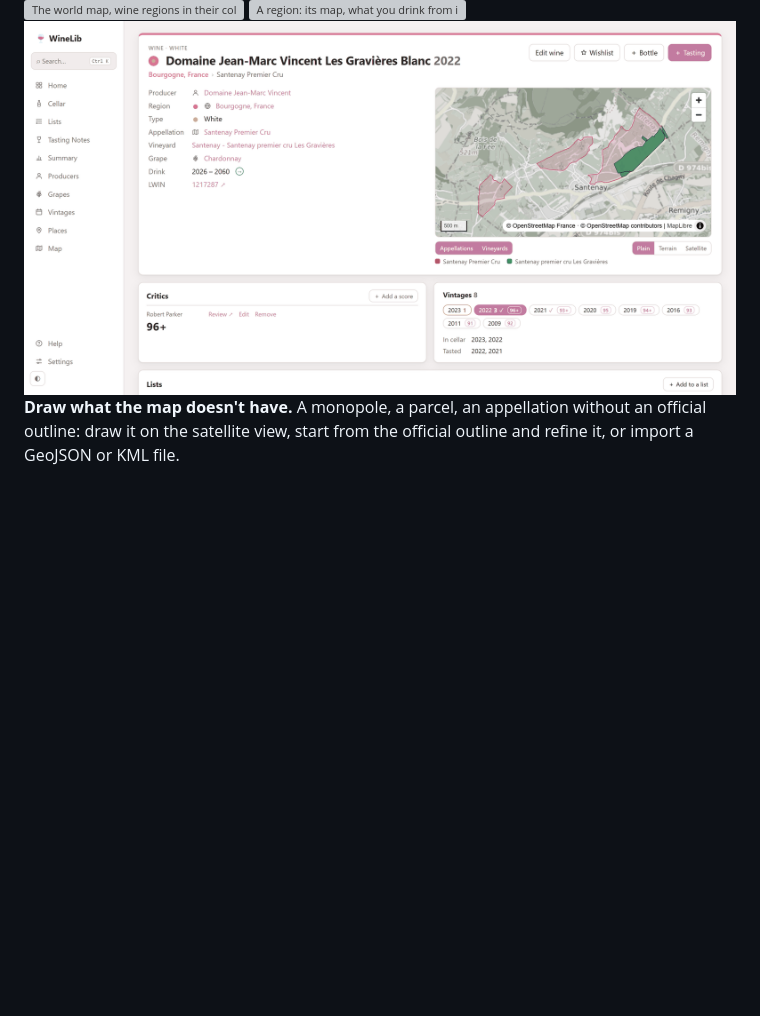
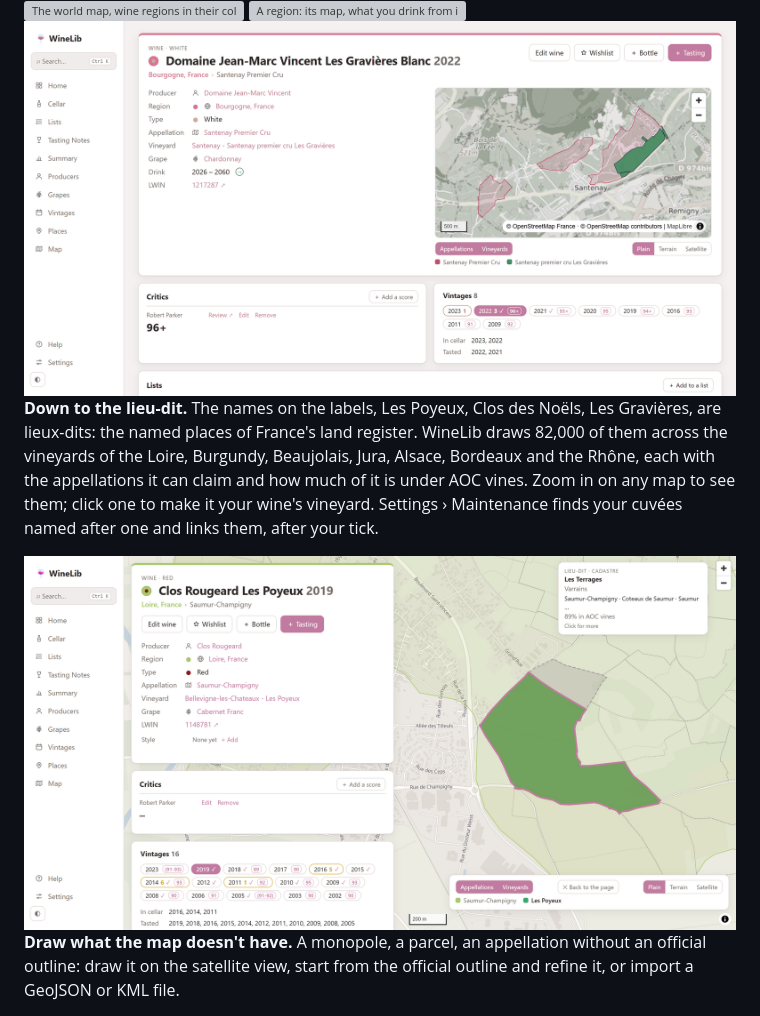
Before and after one commit to maxlmn/winelib, a Markdown page: README.md, the part around the change. Rendered like a GitHub page; pictures changed too: screenshots/lieux-dits.png (added); blank space fills up the shorter version; grey boxes are pictures that could not be loaded.

Commit message:
README: down to the lieu-dit, with its picture

```diff
--- a/README.md
+++ b/README.md
@@ -57,6 +57,17 @@ photos in France.
 <picture>
   <source media="(prefers-color-scheme: dark)" srcset="screenshots/wine-dark.png">
   <img alt="A wine with its appellation and vineyard on the map" src="screenshots/wine.png">
+</picture>
+
+**Down to the lieu-dit.** The names on the labels, Les Poyeux, Clos des Noëls, Les Gravières, are lieux-dits:
+the named places of France's land register. WineLib draws 82,000 of them across the vineyards of the Loire,
+Burgundy, Beaujolais, Jura, Alsace, Bordeaux and the Rhône, each with the appellations it can claim and how much of
+it is under AOC vines. Zoom in on any map to see them; click one to make it your wine's vineyard. Settings ›
+Maintenance finds your cuvées named after one and links them, after your tick.
+
+<picture>
+  <source media="(prefers-color-scheme: dark)" srcset="screenshots/lieux-dits-dark.png">
+  <img alt="Clos Rougeard Les Poyeux on its lieu-dit, the neighbouring lieux-dits around it" src="screenshots/lieux-dits.png">
 </picture>
 
 **Draw what the map doesn't have.** A monopole, a parcel, an appellation without an official outline: draw it on
```
Also changed, not shown: screenshots/lieux-dits-dark.png (added).
